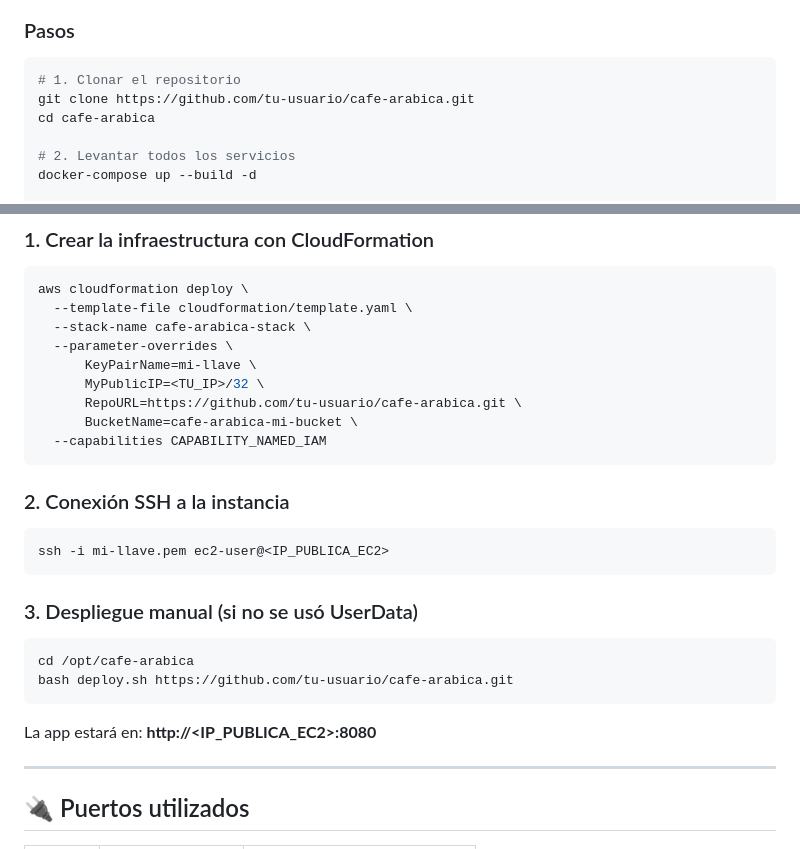
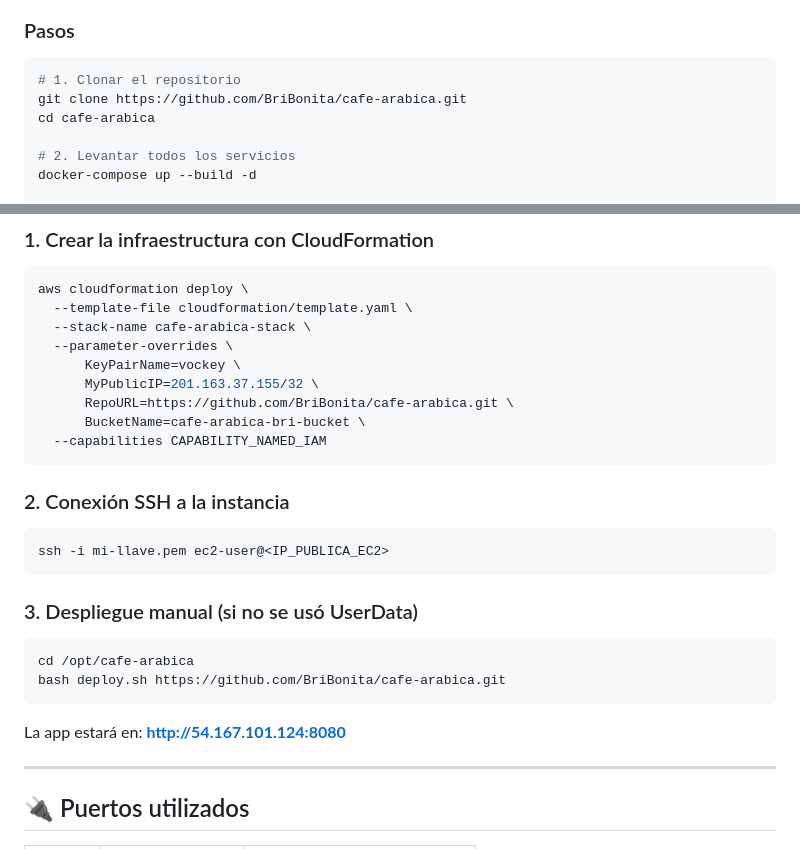
Before and after one commit to BriBonita/cafe-arabica, a Markdown page: README.md, 2 parts joined by grey strips. GitHub-like rendering.

Commit message:
docs: actualizar README con IP real EC2 y URLs del repositorio

````diff
--- a/README.md
+++ b/README.md
@@ -81,7 +81,7 @@ cafe-arabica/
 
 ```bash
 # 1. Clonar el repositorio
-git clone https://github.com/tu-usuario/cafe-arabica.git
+git clone https://github.com/BriBonita/cafe-arabica.git
 cd cafe-arabica
 
 # 2. Levantar todos los servicios
@@ -112,10 +112,10 @@ aws cloudformation deploy \
   --template-file cloudformation/template.yaml \
   --stack-name cafe-arabica-stack \
   --parameter-overrides \
-      KeyPairName=mi-llave \
-      MyPublicIP=<TU_IP>/32 \
-      RepoURL=https://github.com/tu-usuario/cafe-arabica.git \
-      BucketName=cafe-arabica-mi-bucket \
+      KeyPairName=vockey \
+      MyPublicIP=201.163.37.155/32 \
+      RepoURL=https://github.com/BriBonita/cafe-arabica.git \
+      BucketName=cafe-arabica-bri-bucket \
   --capabilities CAPABILITY_NAMED_IAM
 ```
 
@@ -129,10 +129,10 @@ ssh -i mi-llave.pem ec2-user@<IP_PUBLICA_EC2>
 
 ```bash
 cd /opt/cafe-arabica
-bash deploy.sh https://github.com/tu-usuario/cafe-arabica.git
+bash deploy.sh https://github.com/BriBonita/cafe-arabica.git
 ```
 
-La app estará en: **http://\<IP_PUBLICA_EC2\>:8080**
+La app estará en: **http://54.167.101.124:8080**
 
 ---
 
````
